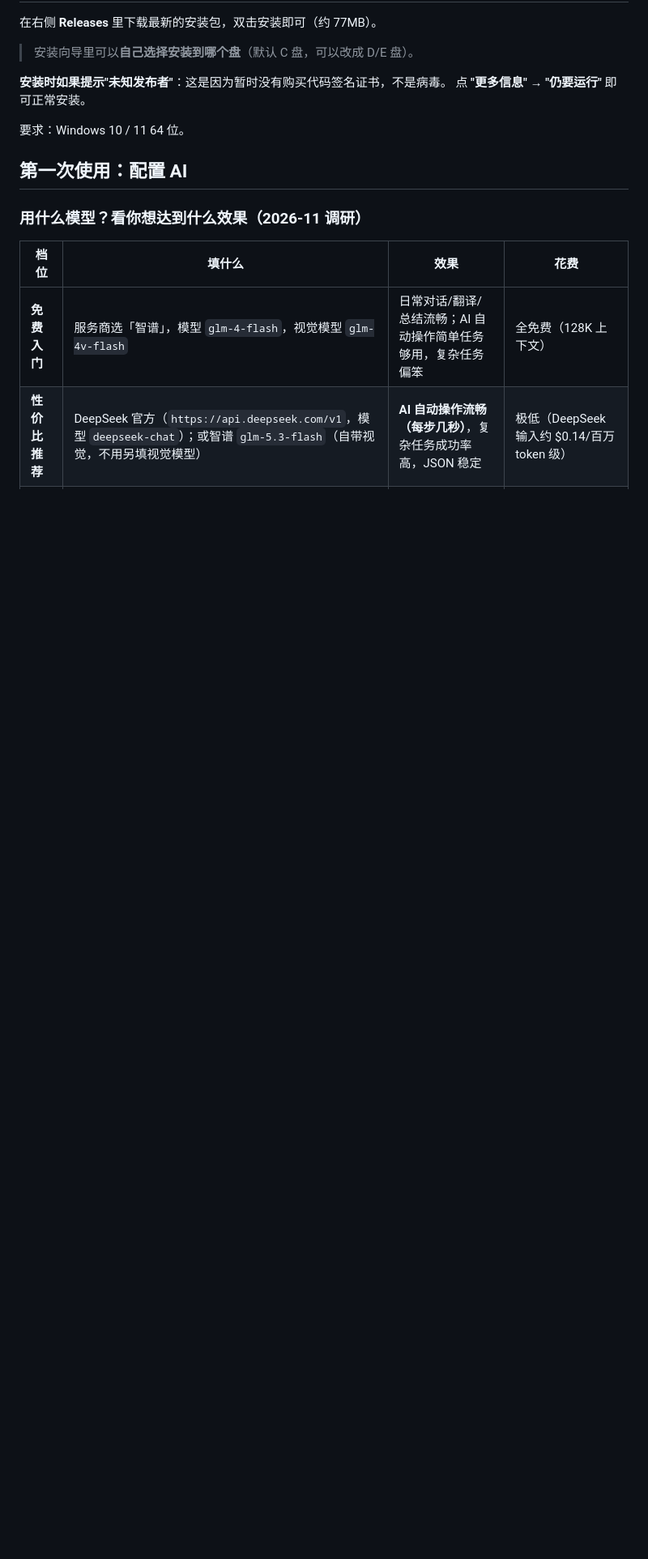
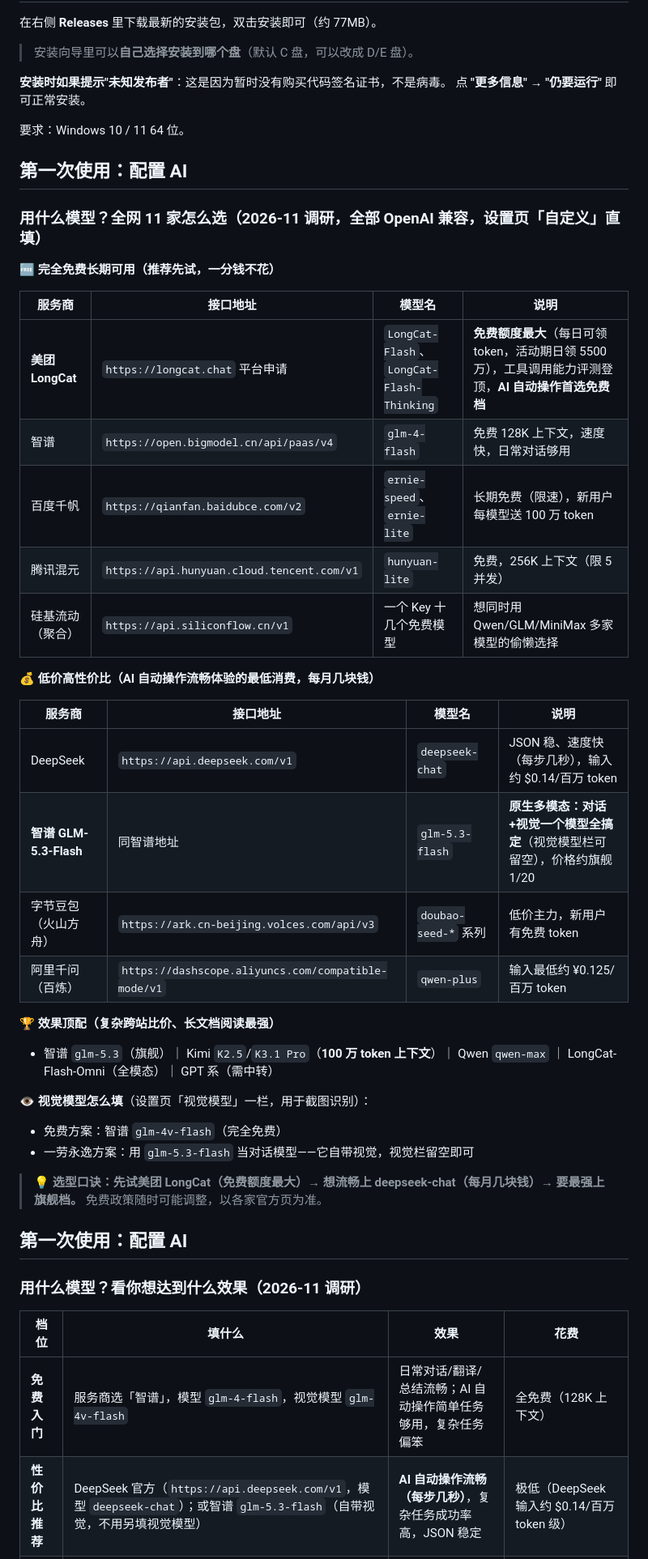
Before and after one commit to q404365631/liulanqi-update, a Markdown page: README.md, the part around the change. Shown at 81% size. Rendered like a GitHub page; blank space fills up the shorter version.

Commit message:
docs: AI 模型选型指南升级为全网 11 家完整版

```diff
--- a/README.md
+++ b/README.md
@@ -131,6 +131,38 @@ Manifest V2 和 V3 都支持。
 
 ## 第一次使用：配置 AI
 
+### 用什么模型？全网 11 家怎么选（2026-11 调研，全部 OpenAI 兼容，设置页「自定义」直填）
+
+**🆓 完全免费长期可用（推荐先试，一分钱不花）**
+
+| 服务商 | 接口地址 | 模型名 | 说明 |
+|---|---|---|---|
+| **美团 LongCat** | `https://longcat.chat` 平台申请 | `LongCat-Flash`、`LongCat-Flash-Thinking` | **免费额度最大**（每日可领 token，活动期日领 5500 万），工具调用能力评测登顶，**AI 自动操作首选免费档** |
+| 智谱 | `https://open.bigmodel.cn/api/paas/v4` | `glm-4-flash` | 免费 128K 上下文，速度快，日常对话够用 |
+| 百度千帆 | `https://qianfan.baidubce.com/v2` | `ernie-speed`、`ernie-lite` | 长期免费（限速），新用户每模型送 100 万 token |
+| 腾讯混元 | `https://api.hunyuan.cloud.tencent.com/v1` | `hunyuan-lite` | 免费，256K 上下文（限 5 并发） |
+| 硅基流动（聚合） | `https://api.siliconflow.cn/v1` | 一个 Key 十几个免费模型 | 想同时用 Qwen/GLM/MiniMax 多家模型的偷懒选择 |
+
+**💰 低价高性价比（AI 自动操作流畅体验的最低消费，每月几块钱）**
+
+| 服务商 | 接口地址 | 模型名 | 说明 |
+|---|---|---|---|
+| DeepSeek | `https://api.deepseek.com/v1` | `deepseek-chat` | JSON 稳、速度快（每步几秒），输入约 $0.14/百万 token |
+| **智谱 GLM-5.3-Flash** | 同智谱地址 | `glm-5.3-flash` | **原生多模态：对话+视觉一个模型全搞定**（视觉模型栏可留空），价格约旗舰 1/20 |
+| 字节豆包（火山方舟） | `https://ark.cn-beijing.volces.com/api/v3` | `doubao-seed-*` 系列 | 低价主力，新用户有免费 token |
+| 阿里千问（百炼） | `https://dashscope.aliyuncs.com/compatible-mode/v1` | `qwen-plus` | 输入最低约 ¥0.125/百万 token |
+
+**🏆 效果顶配（复杂跨站比价、长文档阅读最强）**
+
+- 智谱 `glm-5.3`（旗舰）｜ Kimi `K2.5`/`K3.1 Pro`（**100 万 token 上下文**）｜ Qwen `qwen-max` ｜ LongCat-Flash-Omni（全模态）｜ GPT 系（需中转）
+
+**👁 视觉模型怎么填**（设置页「视觉模型」一栏，用于截图识别）：
+- 免费方案：智谱 `glm-4v-flash`（完全免费）
+- 一劳永逸方案：用 `glm-5.3-flash` 当对话模型——它自带视觉，视觉栏留空即可
+
+> 💡 **选型口诀：先试美团 LongCat（免费额度最大）→ 想流畅上 deepseek-chat（每月几块钱）→ 要最强上旗舰档。** 免费政策随时可能调整，以各家官方页为准。
+## 第一次使用：配置 AI
+
 ### 用什么模型？看你想达到什么效果（2026-11 调研）
 
 | 档位 | 填什么 | 效果 | 花费 |
```
